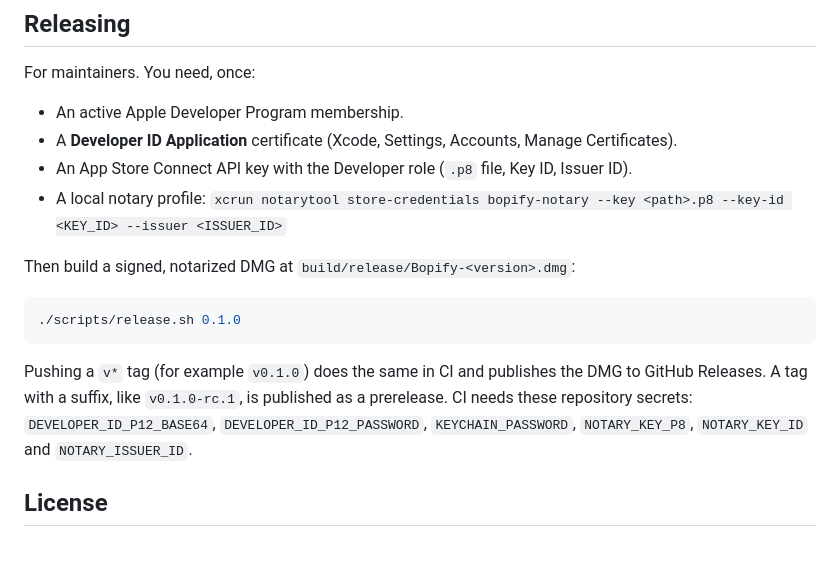
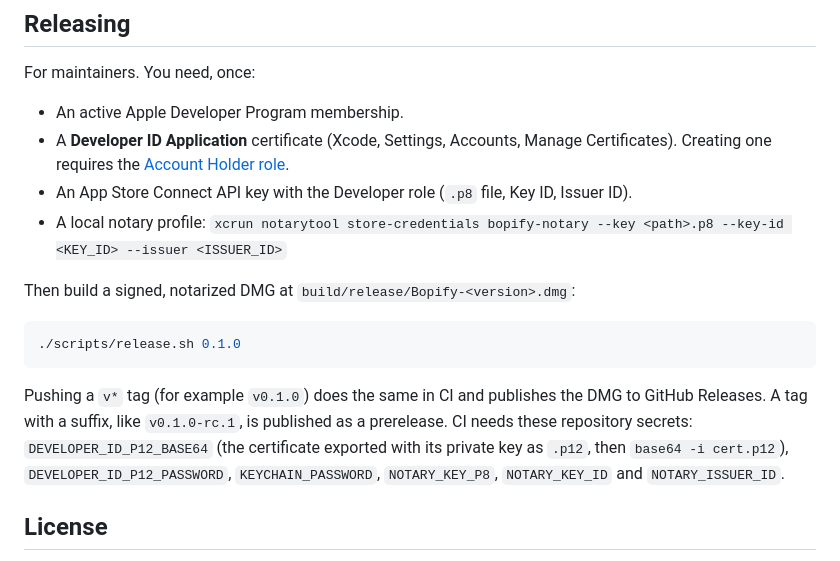
Before and after one commit to leesiongchan/bopify, a Markdown page: README.md, the part around the change. Rendered like a GitHub page.

Commit message:
Document Account Holder requirement and the p12 secret format

````diff
--- a/README.md
+++ b/README.md
@@ -81,7 +81,7 @@ It plays audio through librespot, and librespot's own README warns that using it
 For maintainers. You need, once:
 
 - An active Apple Developer Program membership.
-- A **Developer ID Application** certificate (Xcode, Settings, Accounts, Manage Certificates).
+- A **Developer ID Application** certificate (Xcode, Settings, Accounts, Manage Certificates). Creating one requires the [Account Holder role](https://developer.apple.com/help/account/certificates/create-developer-id-certificates/).
 - An App Store Connect API key with the Developer role (`.p8` file, Key ID, Issuer ID).
 - A local notary profile:
   `xcrun notarytool store-credentials bopify-notary --key <path>.p8 --key-id <KEY_ID> --issuer <ISSUER_ID>`
@@ -92,7 +92,7 @@ Then build a signed, notarized DMG at `build/release/Bopify-<version>.dmg`:
 ./scripts/release.sh 0.1.0
 ```
 
-Pushing a `v*` tag (for example `v0.1.0`) does the same in CI and publishes the DMG to GitHub Releases. A tag with a suffix, like `v0.1.0-rc.1`, is published as a prerelease. CI needs these repository secrets: `DEVELOPER_ID_P12_BASE64`, `DEVELOPER_ID_P12_PASSWORD`, `KEYCHAIN_PASSWORD`, `NOTARY_KEY_P8`, `NOTARY_KEY_ID` and `NOTARY_ISSUER_ID`.
+Pushing a `v*` tag (for example `v0.1.0`) does the same in CI and publishes the DMG to GitHub Releases. A tag with a suffix, like `v0.1.0-rc.1`, is published as a prerelease. CI needs these repository secrets: `DEVELOPER_ID_P12_BASE64` (the certificate exported with its private key as `.p12`, then `base64 -i cert.p12`), `DEVELOPER_ID_P12_PASSWORD`, `KEYCHAIN_PASSWORD`, `NOTARY_KEY_P8`, `NOTARY_KEY_ID` and `NOTARY_ISSUER_ID`.
 
 ## License
 
````
